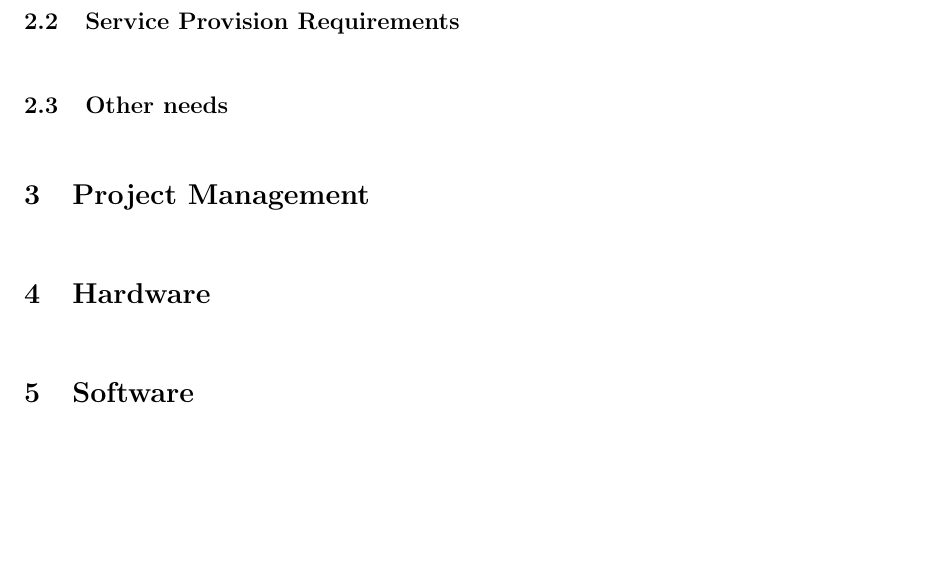
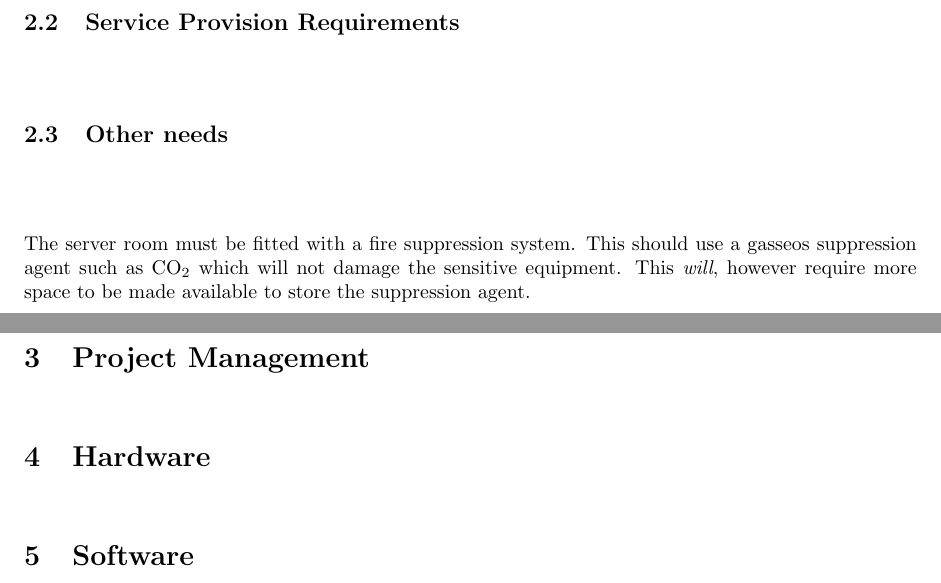
Before and after one commit to bugsduggan/cs25110-assignment, a LaTeX document (report.tex): part of page 2 of 2 before the commit and two parts of pages 1 and 2 of 2 after it, the two joined at a grey line, cut so that both start at the same text, the shorter picture padded with empty space. Compiled offline with pdfLaTeX.

Commit message:
Add fire paragraph

```diff
--- a/report.tex
+++ b/report.tex
@@ -1,4 +1,6 @@
 \documentclass[a4paper, twoside]{article}
+
+\usepackage{fixltx2e}
 
 \setlength{\oddsidemargin}{0in} \setlength{\evensidemargin}{0in}
 \setlength{\textwidth}{6.2in}
@@ -23,20 +26,28 @@
 % Network
 
 \subsection{Other needs}
-% Fire
-% Security
+The server room must be fitted with a fire suppression system. This should use a
+gasseos suppression agent such as CO\textsubscript{2} which will not damage the
+sensitive equipment. This \emph{will}, however require more space to be made
+available to store the suppression agent.
+
+% Brief note on physical security (refer to security section)
 
 \section{Project Management}
 
 \section{Hardware}
+% Application Server(s)
 % NAS
 % Firewall
 % Network switches
 % Print/mail server
+% Second site switch
 
 \section{Software}
 \subsection{IT \& Services Software}
 % OS - Debian or RHEL
+% Firewall
+% E-Mail
 
 \subsection{User Software}
 % OS - Win 7
```
Also changed, not shown: report.tex (9 more changed lines).
